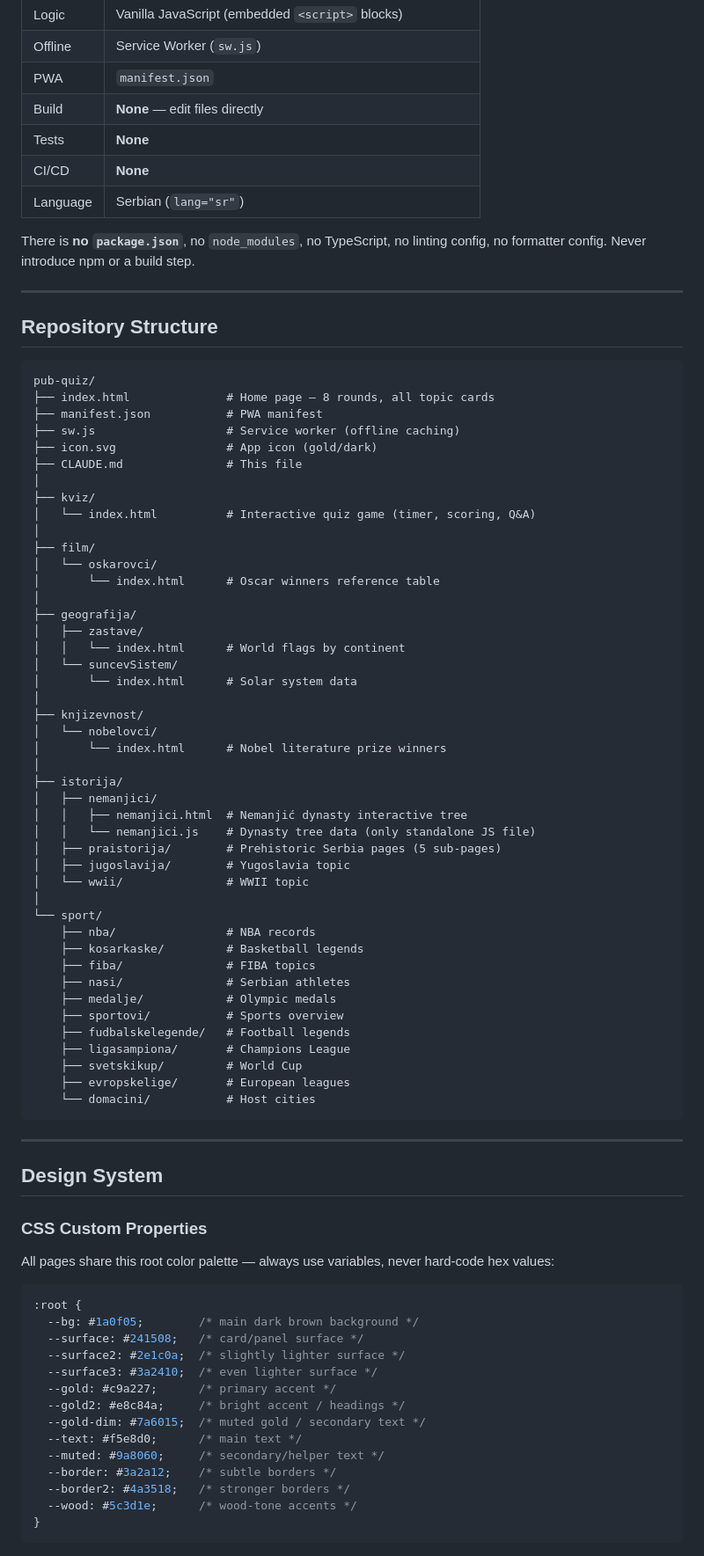
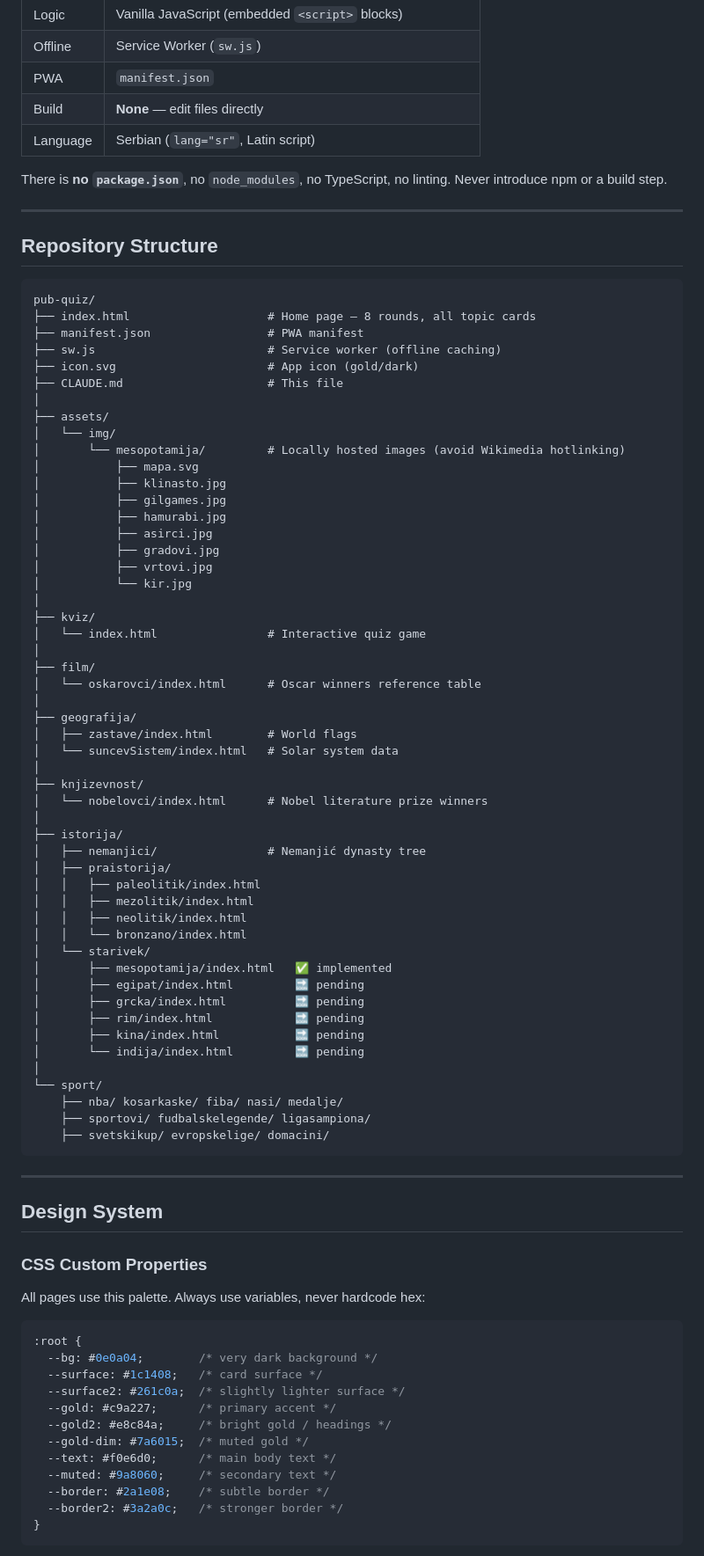
Before and after one commit to kvikveg8/pub-quiz, a Markdown page: CLAUDE.md, the part around one of its changes. Shown at 88% size. Drawn GitHub-style.

````diff
--- a/CLAUDE.md
+++ b/CLAUDE.md
@@ -16,11 +16,9 @@
 | Offline | Service Worker (`sw.js`) |
 | PWA | `manifest.json` |
 | Build | **None** — edit files directly |
-| Tests | **None** |
-| CI/CD | **None** |
-| Language | Serbian (`lang="sr"`) |
+| Language | Serbian (`lang="sr"`, Latin script) |
 
-There is **no `package.json`**, no `node_modules`, no TypeScript, no linting config, no formatter config. Never introduce npm or a build step.
+There is **no `package.json`**, no `node_modules`, no TypeScript, no linting. Never introduce npm or a build step.
 
 ---
 
@@ -28,49 +26,56 @@ There is **no `package.json`**, no `node_modules`, no TypeScript, no linting con
 
 ```
 pub-quiz/
-├── index.html              # Home page — 8 rounds, all topic cards
-├── manifest.json           # PWA manifest
-├── sw.js                   # Service worker (offline caching)
-├── icon.svg                # App icon (gold/dark)
-├── CLAUDE.md               # This file
+├── index.html                    # Home page — 8 rounds, all topic cards
+├── manifest.json                 # PWA manifest
+├── sw.js                         # Service worker (offline caching)
+├── icon.svg                      # App icon (gold/dark)
+├── CLAUDE.md                     # This file
+│
+├── assets/
+│   └── img/
+│       └── mesopotamija/         # Locally hosted images (avoid Wikimedia hotlinking)
+│           ├── mapa.svg
+│           ├── klinasto.jpg
+│           ├── gilgames.jpg
+│           ├── hamurabi.jpg
+│           ├── asirci.jpg
+│           ├── gradovi.jpg
+│           ├── vrtovi.jpg
+│           └── kir.jpg
 │
 ├── kviz/
-│   └── index.html          # Interactive quiz game (timer, scoring, Q&A)
+│   └── index.html                # Interactive quiz game
 │
 ├── film/
-│   └── oskarovci/
-│       └── index.html      # Oscar winners reference table
+│   └── oskarovci/index.html      # Oscar winners reference table
 │
 ├── geografija/
-│   ├── zastave/
-│   │   └── index.html      # World flags by continent
-│   └── suncevSistem/
-│       └── index.html      # Solar system data
+│   ├── zastave/index.html        # World flags
+│   └── suncevSistem/index.html   # Solar system data
 │
 ├── knjizevnost/
-│   └── nobelovci/
-│       └── index.html      # Nobel literature prize winners
+│   └── nobelovci/index.html      # Nobel literature prize winners
 │
 ├── istorija/
-│   ├── nemanjici/
-│   │   ├── nemanjici.html  # Nemanjić dynasty interactive tree
-│   │   └── nemanjici.js    # Dynasty tree data (only standalone JS file)
-│   ├── praistorija/        # Prehistoric Serbia pages (5 sub-pages)
-│   ├── jugoslavija/        # Yugoslavia topic
-│   └── wwii/               # WWII topic
+│   ├── nemanjici/                # Nemanjić dynasty tree
+│   ├── praistorija/
+│   │   ├── paleolitik/index.html
+│   │   ├── mezolitik/index.html
+│   │   ├── neolitik/index.html
+│   │   └── bronzano/index.html
+│   └── starivek/
+│       ├── mesopotamija/index.html   ✅ implemented
+│       ├── egipat/index.html         🔜 pending
+│       ├── grcka/index.html          🔜 pending
+│       ├── rim/index.html            🔜 pending
+│       ├── kina/index.html           🔜 pending
+│       └── indija/index.html         🔜 pending
 │
 └── sport/
-    ├── nba/                # NBA records
-    ├── kosarkaske/         # Basketball legends
-    ├── fiba/               # FIBA topics
-    ├── nasi/               # Serbian athletes
-    ├── medalje/            # Olympic medals
-    ├── sportovi/           # Sports overview
-    ├── fudbalskelegende/   # Football legends
-    ├── ligasampiona/       # Champions League
-    ├── svetskikup/         # World Cup
-    ├── evropskelige/       # European leagues
-    └── domacini/           # Host cities
+    ├── nba/ kosarkaske/ fiba/ nasi/ medalje/
+    ├── sportovi/ fudbalskelegende/ ligasampiona/
+    ├── svetskikup/ evropskelige/ domacini/
 ```
 
 ---
@@ -79,22 +84,20 @@ pub-quiz/
 
 ### CSS Custom Properties
 
-All pages share this root color palette — always use variables, never hard-code hex values:
+All pages use this palette. Always use variables, never hardcode hex:
 
 ```css
 :root {
-  --bg: #1a0f05;        /* main dark brown background */
-  --surface: #241508;   /* card/panel surface */
-  --surface2: #2e1c0a;  /* slightly lighter surface */
-  --surface3: #3a2410;  /* even lighter surface */
+  --bg: #0e0a04;        /* very dark background */
+  --surface: #1c1408;   /* card surface */
+  --surface2: #261c0a;  /* slightly lighter surface */
   --gold: #c9a227;      /* primary accent */
-  --gold2: #e8c84a;     /* bright accent / headings */
-  --gold-dim: #7a6015;  /* muted gold / secondary text */
-  --text: #f5e8d0;      /* main text */
-  --muted: #9a8060;     /* secondary/helper text */
-  --border: #3a2a12;    /* subtle borders */
-  --border2: #4a3518;   /* stronger borders */
-  --wood: #5c3d1e;      /* wood-tone accents */
+  --gold2: #e8c84a;     /* bright gold / headings */
+  --gold-dim: #7a6015;  /* muted gold */
+  --text: #f0e6d0;      /* main body text */
+  --muted: #9a8060;     /* secondary text */
+  --border: #2a1e08;    /* subtle border */
+  --border2: #3a2a0c;   /* stronger border */
 }
 ```
 
````
Also changed, not shown: other parts of CLAUDE.md (+238 -141 lines).
